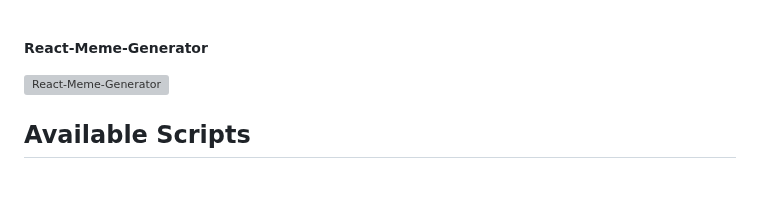
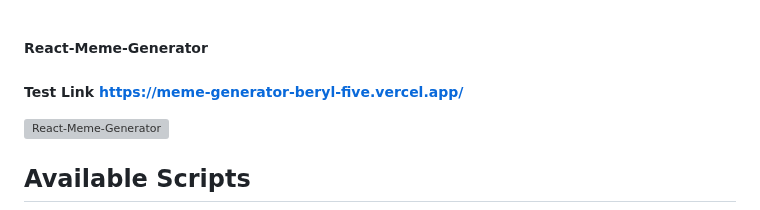
Before and after one commit to devMoAli/Meme-Generator-Project, a Markdown page: README.md, the part around the change. Drawn GitHub-style; blank space fills up the shorter version; grey boxes are pictures that could not be loaded.

Commit message:
React-Meme-Generator

```diff
--- a/README.md
+++ b/README.md
@@ -1,4 +1,5 @@
 ##### React-Meme-Generator
+##### Test Link https://meme-generator-beryl-five.vercel.app/
 ![React-Meme-Generator](memeGenerator.gif)
 
 ## Available Scripts
```
